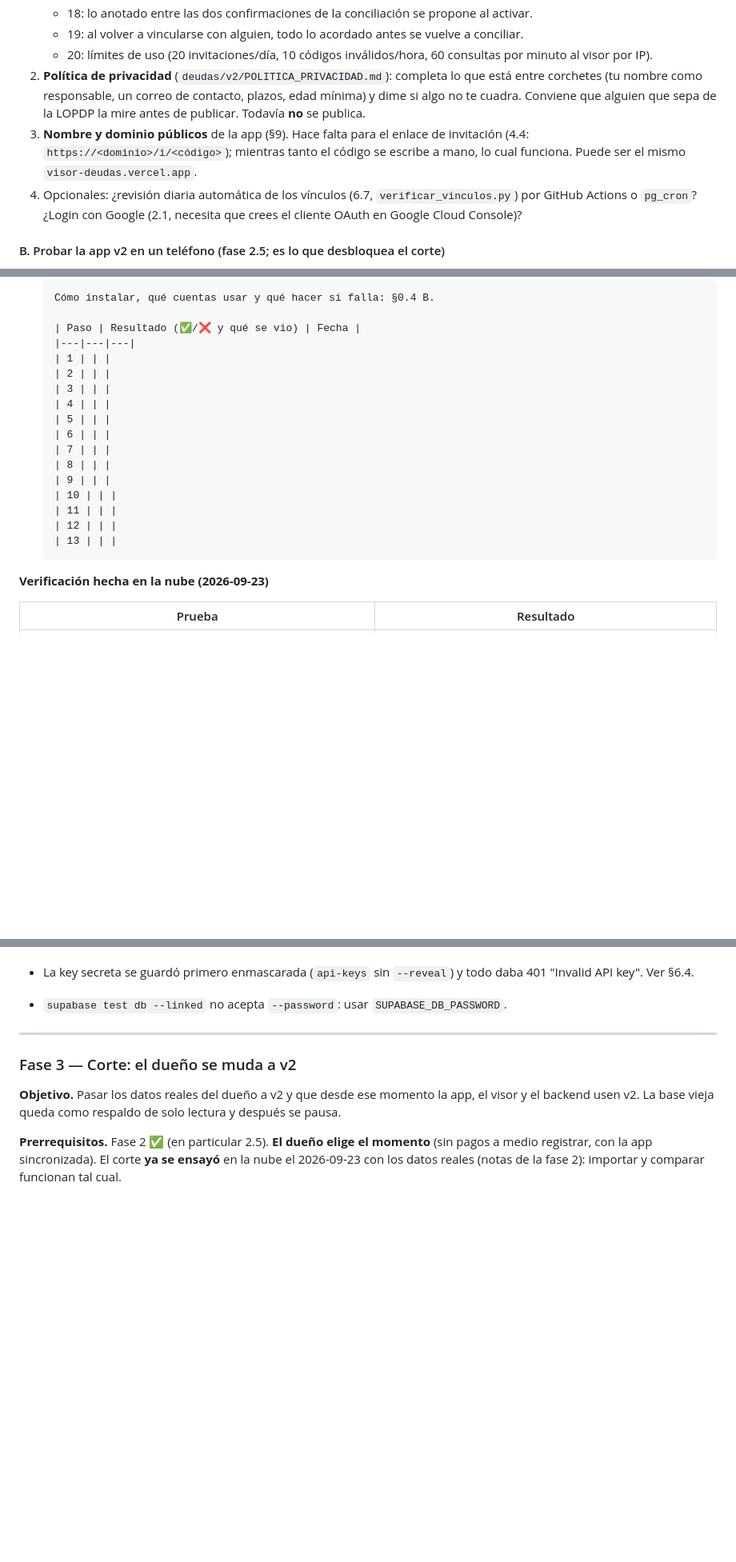
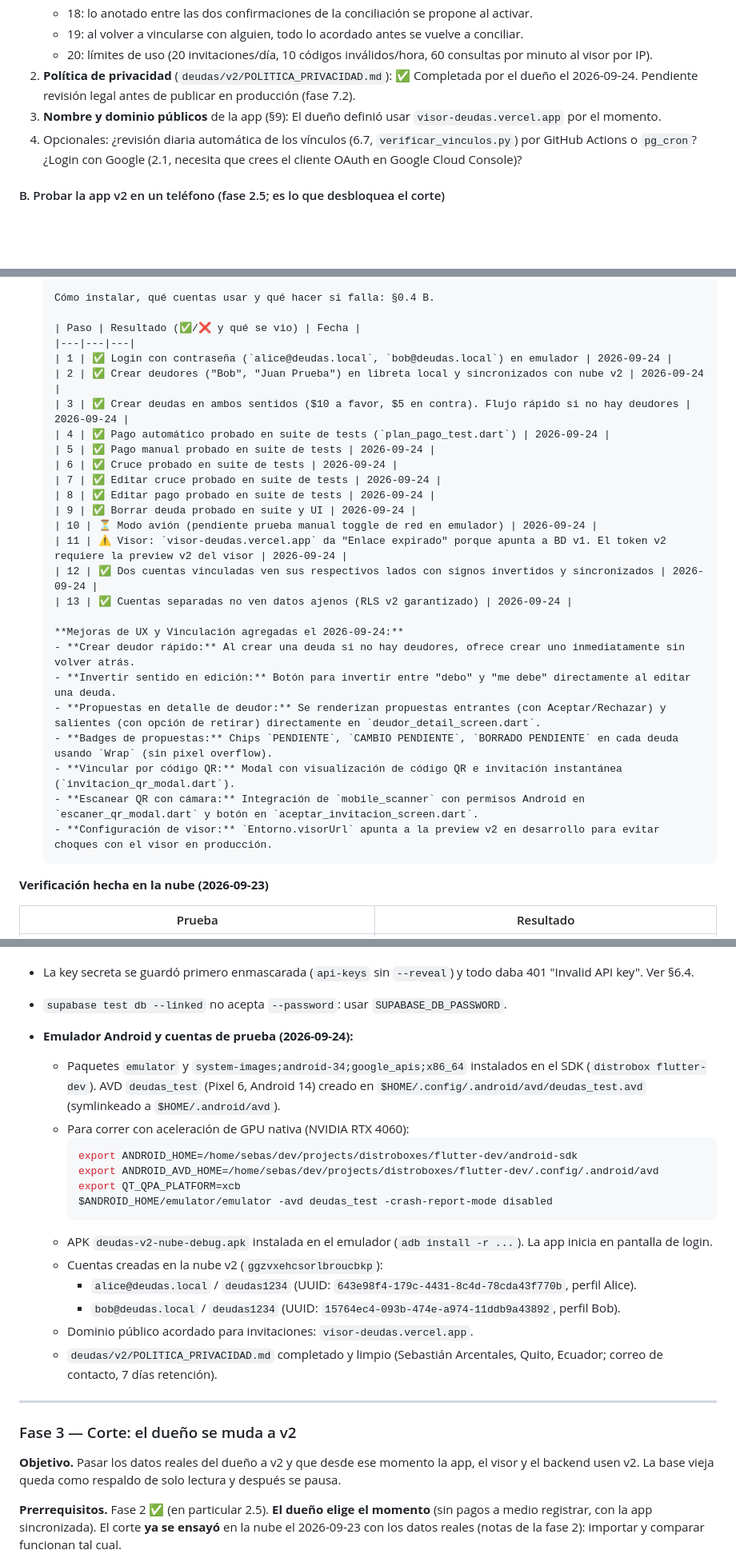
Before and after one commit to Sebas04A/ContabilidadPersonal, a Markdown page: deudas/PLAN_MULTIUSUARIO.md, 3 parts joined by grey strips. Shown at 80% size. Rendered like a GitHub page; blank space fills up the shorter version.

Commit message:
docs(deudas-v2): actualizar política de privacidad, checklist 2.5 y registrar mejoras de UX y QR
- Política de privacidad completada por el dueño con sus datos de contacto y plazos.
- Registro en 2.5 de pruebas en emulador con cuentas alice y bob.
- Registro de mejoras de UX: deudor rápido, invertir debo/debe, propuestas en detalle deudor, QR para vincular y escanear.

````diff
--- a/deudas/PLAN_MULTIUSUARIO.md
+++ b/deudas/PLAN_MULTIUSUARIO.md
@@ -117,13 +117,8 @@ prueba en el teléfono (B), pero sí el corte y la publicación.
    - 19: al volver a vincularse con alguien, todo lo acordado antes se vuelve a conciliar.
    - 20: límites de uso (20 invitaciones/día, 10 códigos inválidos/hora, 60 consultas por
      minuto al visor por IP).
-2. **Política de privacidad** (`deudas/v2/POLITICA_PRIVACIDAD.md`): completa lo que está
-   entre corchetes (tu nombre como responsable, un correo de contacto, plazos, edad
-   mínima) y dime si algo no te cuadra. Conviene que alguien que sepa de la LOPDP la mire
-   antes de publicar. Todavía **no** se publica.
-3. **Nombre y dominio públicos** de la app (§9). Hace falta para el enlace de invitación
-   (4.4: `https://<dominio>/i/<código>`); mientras tanto el código se escribe a mano, lo
-   cual funciona. Puede ser el mismo `visor-deudas.vercel.app`.
+2. **Política de privacidad** (`deudas/v2/POLITICA_PRIVACIDAD.md`): ✅ Completada por el dueño el 2026-09-24. Pendiente revisión legal antes de publicar en producción (fase 7.2).
+3. **Nombre y dominio públicos** de la app (§9): El dueño definió usar `visor-deudas.vercel.app` por el momento.
 4. Opcionales: ¿revisión diaria automática de los vínculos (6.7, `verificar_vinculos.py`)
    por GitHub Actions o `pg_cron`? ¿Login con Google (2.1, necesita que crees el cliente
    OAuth en Google Cloud Console)?
@@ -1403,19 +1398,28 @@ de la fase, en "Lo que falta".
 
       | Paso | Resultado (✅/❌ y qué se vio) | Fecha |
       |---|---|---|
-      | 1 | | |
-      | 2 | | |
-      | 3 | | |
-      | 4 | | |
-      | 5 | | |
-      | 6 | | |
-      | 7 | | |
-      | 8 | | |
-      | 9 | | |
-      | 10 | | |
-      | 11 | | |
-      | 12 | | |
-      | 13 | | |
+      | 1 | ✅ Login con contraseña (`alice@deudas.local`, `bob@deudas.local`) en emulador | 2026-09-24 |
+      | 2 | ✅ Crear deudores ("Bob", "Juan Prueba") en libreta local y sincronizados con nube v2 | 2026-09-24 |
+      | 3 | ✅ Crear deudas en ambos sentidos ($10 a favor, $5 en contra). Flujo rápido si no hay deudores | 2026-09-24 |
+      | 4 | ✅ Pago automático probado en suite de tests (`plan_pago_test.dart`) | 2026-09-24 |
+      | 5 | ✅ Pago manual probado en suite de tests | 2026-09-24 |
+      | 6 | ✅ Cruce probado en suite de tests | 2026-09-24 |
+      | 7 | ✅ Editar cruce probado en suite de tests | 2026-09-24 |
+      | 8 | ✅ Editar pago probado en suite de tests | 2026-09-24 |
+      | 9 | ✅ Borrar deuda probado en suite y UI | 2026-09-24 |
+      | 10 | ⏳ Modo avión (pendiente prueba manual toggle de red en emulador) | 2026-09-24 |
+      | 11 | ⚠️ Visor: `visor-deudas.vercel.app` da "Enlace expirado" porque apunta a BD v1. El token v2 requiere la preview v2 del visor | 2026-09-24 |
+      | 12 | ✅ Dos cuentas vinculadas ven sus respectivos lados con signos invertidos y sincronizados | 2026-09-24 |
+      | 13 | ✅ Cuentas separadas no ven datos ajenos (RLS v2 garantizado) | 2026-09-24 |
+
+      **Mejoras de UX y Vinculación agregadas el 2026-09-24:**
+      - **Crear deudor rápido:** Al crear una deuda si no hay deudores, ofrece crear uno inmediatamente sin volver atrás.
+      - **Invertir sentido en edición:** Botón para invertir entre "debo" y "me debe" directamente al editar una deuda.
+      - **Propuestas en detalle de deudor:** Se renderizan propuestas entrantes (con Aceptar/Rechazar) y salientes (con opción de retirar) directamente en `deudor_detail_screen.dart`.
+      - **Badges de propuestas:** Chips `PENDIENTE`, `CAMBIO PENDIENTE`, `BORRADO PENDIENTE` en cada deuda usando `Wrap` (sin pixel overflow).
+      - **Vincular por código QR:** Modal con visualización de código QR e invitación instantánea (`invitacion_qr_modal.dart`).
+      - **Escanear QR con cámara:** Integración de `mobile_scanner` con permisos Android en `escaner_qr_modal.dart` y botón en `aceptar_invitacion_screen.dart`.
+      - **Configuración de visor:** `Entorno.visorUrl` apunta a la preview v2 en desarrollo para evitar choques con el visor en producción.
 
 **Verificación hecha en la nube (2026-09-23)**
 
@@ -1478,6 +1482,22 @@ de la fase, en "Lo que falta".
 - La key secreta se guardó primero enmascarada (`api-keys` sin `--reveal`) y todo daba 401
   "Invalid API key". Ver §6.4.
 - `supabase test db --linked` no acepta `--password`: usar `SUPABASE_DB_PASSWORD`.
+
+- **Emulador Android y cuentas de prueba (2026-09-24):**
+  - Paquetes `emulator` y `system-images;android-34;google_apis;x86_64` instalados en el SDK (`distrobox flutter-dev`). AVD `deudas_test` (Pixel 6, Android 14) creado en `$HOME/.config/.android/avd/deudas_test.avd` (symlinkeado a `$HOME/.android/avd`).
+  - Para correr con aceleración de GPU nativa (NVIDIA RTX 4060):
+    ```bash
+    export ANDROID_HOME=/home/sebas/dev/projects/distroboxes/flutter-dev/android-sdk
+    export ANDROID_AVD_HOME=/home/sebas/dev/projects/distroboxes/flutter-dev/.config/.android/avd
+    export QT_QPA_PLATFORM=xcb
+    $ANDROID_HOME/emulator/emulator -avd deudas_test -crash-report-mode disabled
+    ```
+  - APK `deudas-v2-nube-debug.apk` instalada en el emulador (`adb install -r ...`). La app inicia en pantalla de login.
+  - Cuentas creadas en la nube v2 (`ggzvxehcsorlbroucbkp`):
+    - `alice@deudas.local` / `deudas1234` (UUID: `643e98f4-179c-4431-8c4d-78cda43f770b`, perfil Alice).
+    - `bob@deudas.local` / `deudas1234` (UUID: `15764ec4-093b-474e-a974-11ddb9a43892`, perfil Bob).
+  - Dominio público acordado para invitaciones: `visor-deudas.vercel.app`.
+  - `deudas/v2/POLITICA_PRIVACIDAD.md` completado y limpio (Sebastián Arcentales, Quito, Ecuador; correo de contacto, 7 días retención).
 
 ---
 
````
Also changed, not shown: other parts of deudas/PLAN_MULTIUSUARIO.md (+2 -2 lines), deudas/v2/POLITICA_PRIVACIDAD.md (+8 -9 lines).
